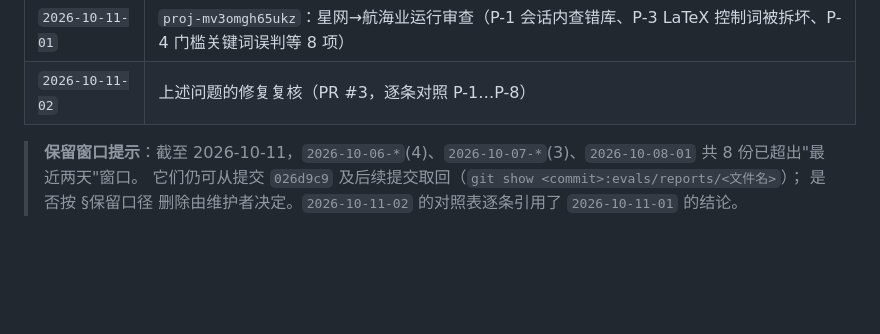
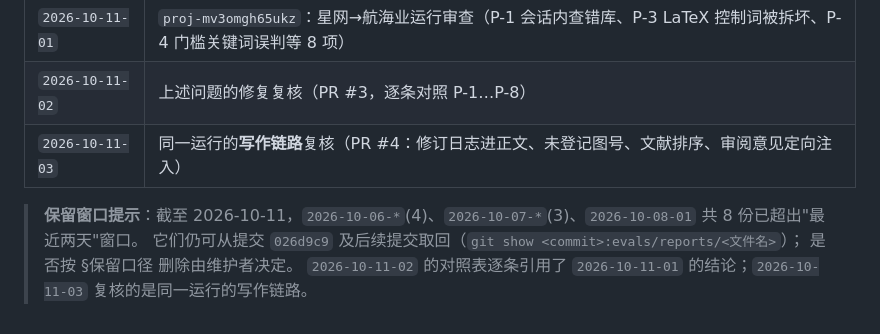
Before and after one commit to SW0rds233/AIR, a Markdown page: evals/reports/README.md, the part around the change. Rendered like a GitHub page; blank space fills up the shorter version.

```diff
--- a/evals/reports/README.md
+++ b/evals/reports/README.md
@@ -54,7 +54,9 @@ git show <commit>:evals/reports/<文件名>
 | `2026-10-08-01` | 端到端复跑验证：跨领域污染与模型层数学片段确证修复；新暴露 `\tag` 渲染缺陷（无 PDF） |
 | `2026-10-11-01` | `proj-mv3omgh65ukz`：星网→航海业运行审查（P-1 会话内查错库、P-3 LaTeX 控制词被拆坏、P-4 门槛关键词误判等 8 项） |
 | `2026-10-11-02` | 上述问题的修复复核（PR #3，逐条对照 P-1…P-8） |
+| `2026-10-11-03` | 同一运行的**写作链路**复核（PR #4：修订日志进正文、未登记图号、文献排序、审阅意见定向注入） |
 
 > **保留窗口提示**：截至 2026-10-11，`2026-10-06-*`(4)、`2026-10-07-*`(3)、`2026-10-08-01` 共 8 份已超出"最近两天"窗口。
 > 它们仍可从提交 `026d9c9` 及后续提交取回（`git show <commit>:evals/reports/<文件名>`）；
-> 是否按 §保留口径 删除由维护者决定。`2026-10-11-02` 的对照表逐条引用了 `2026-10-11-01` 的结论。
+> 是否按 §保留口径 删除由维护者决定。
+> `2026-10-11-02` 的对照表逐条引用了 `2026-10-11-01` 的结论；`2026-10-11-03` 复核的是同一运行的写作链路。
```
Also changed, not shown: README.md (+1 -1 lines), docs/进度.md (+15 -0 lines).
